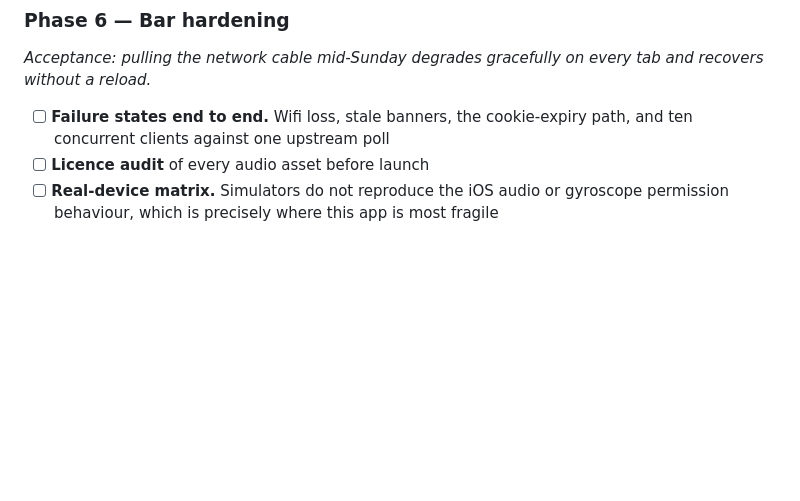
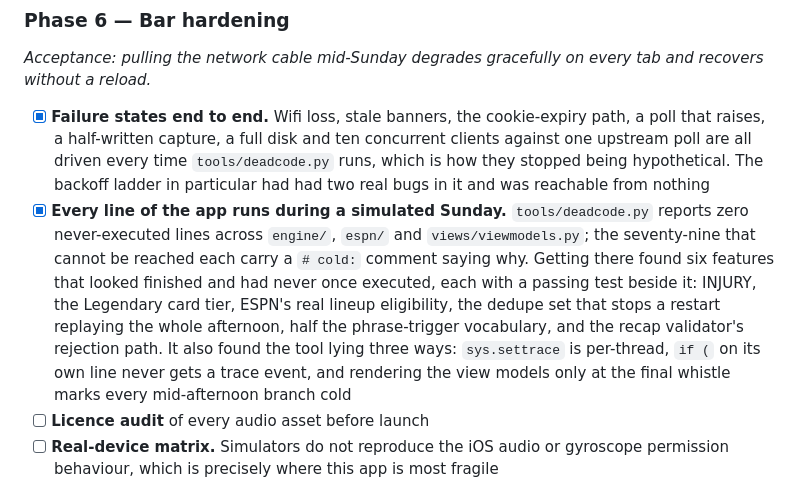
Before and after one commit to bellcheddar/PUNT, a Markdown page: README.md, the part around the change. Drawn GitHub-style; blank space fills up the shorter version.

Commit message:
README: Phase 6's failure states are done, and why
The wifi loss, stale banner, cookie-expiry and ten-client paths are now
driven on every run of deadcode.py rather than being described. Plus the
finding that came out of getting there: six features that looked
finished and had never executed, and three ways the tool itself lied.

Co-Authored-By: Claude Opus 5 <noreply@anthropic.com>
Claude-Session: https://claude.ai/code/session_01S96ZhoDGbUNHK1rVCwukcY

```diff
--- a/README.md
+++ b/README.md
@@ -497,8 +497,20 @@ user, and `?tv=1` is readable from twelve feet.*
 *Acceptance: pulling the network cable mid-Sunday degrades gracefully on every tab and recovers
 without a reload.*
 
-- [ ] **Failure states end to end.** Wifi loss, stale banners, the cookie-expiry path, and ten
-      concurrent clients against one upstream poll
+- [x] **Failure states end to end.** Wifi loss, stale banners, the cookie-expiry path, a poll that
+      raises, a half-written capture, a full disk and ten concurrent clients against one upstream
+      poll are all driven every time `tools/deadcode.py` runs, which is how they stopped being
+      hypothetical. The backoff ladder in particular had had two real bugs in it and was reachable
+      from nothing
+- [x] **Every line of the app runs during a simulated Sunday.** `tools/deadcode.py` reports zero
+      never-executed lines across `engine/`, `espn/` and `views/viewmodels.py`; the seventy-nine that
+      cannot be reached each carry a `# cold:` comment saying why. Getting there found six features
+      that looked finished and had never once executed, each with a passing test beside it: INJURY,
+      the Legendary card tier, ESPN's real lineup eligibility, the dedupe set that stops a restart
+      replaying the whole afternoon, half the phrase-trigger vocabulary, and the recap validator's
+      rejection path. It also found the tool lying three ways: `sys.settrace` is per-thread, `if (`
+      on its own line never gets a trace event, and rendering the view models only at the final
+      whistle marks every mid-afternoon branch cold
 - [ ] **Licence audit** of every audio asset before launch
 - [ ] **Real-device matrix.** Simulators do not reproduce the iOS audio or gyroscope permission
       behaviour, which is precisely where this app is most fragile
```
